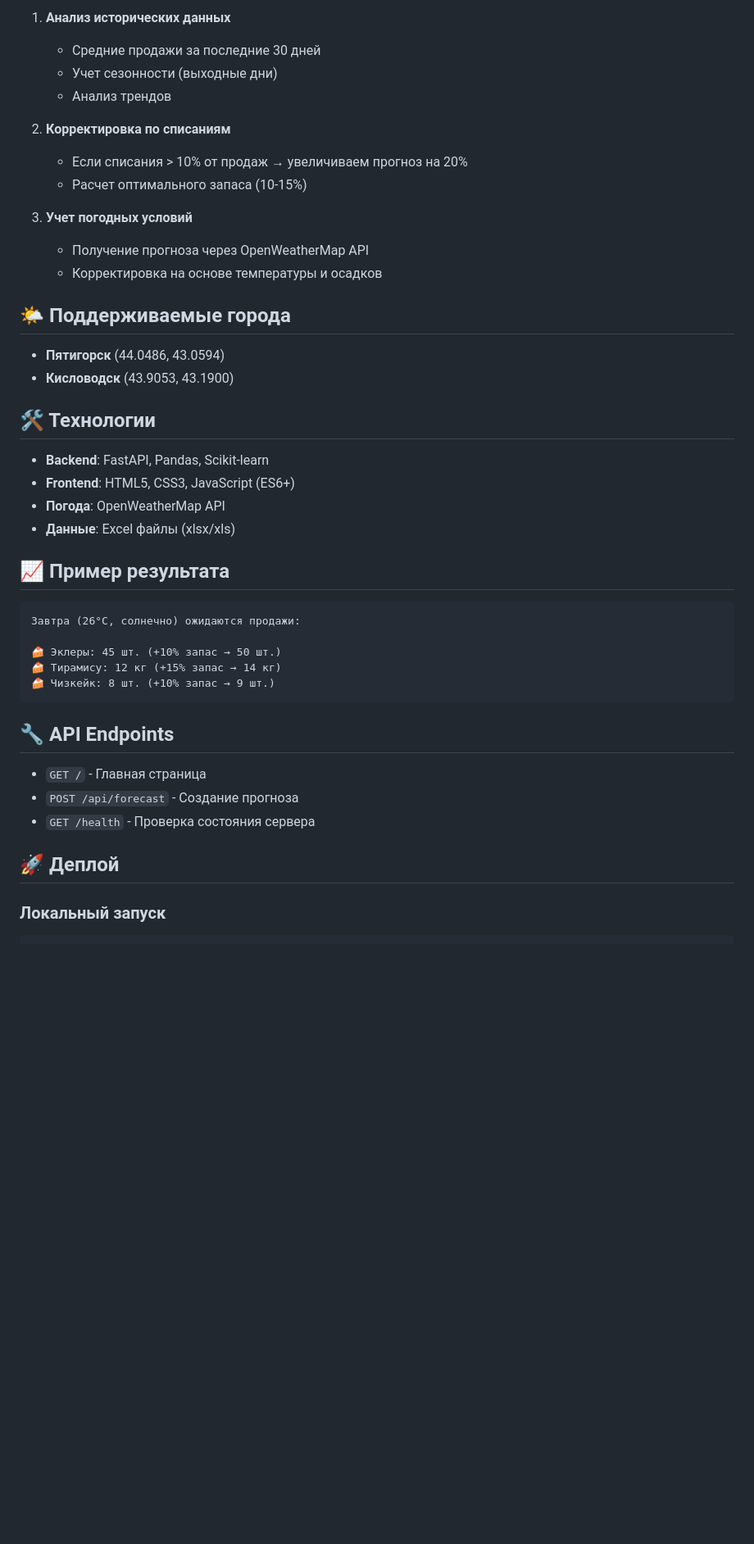
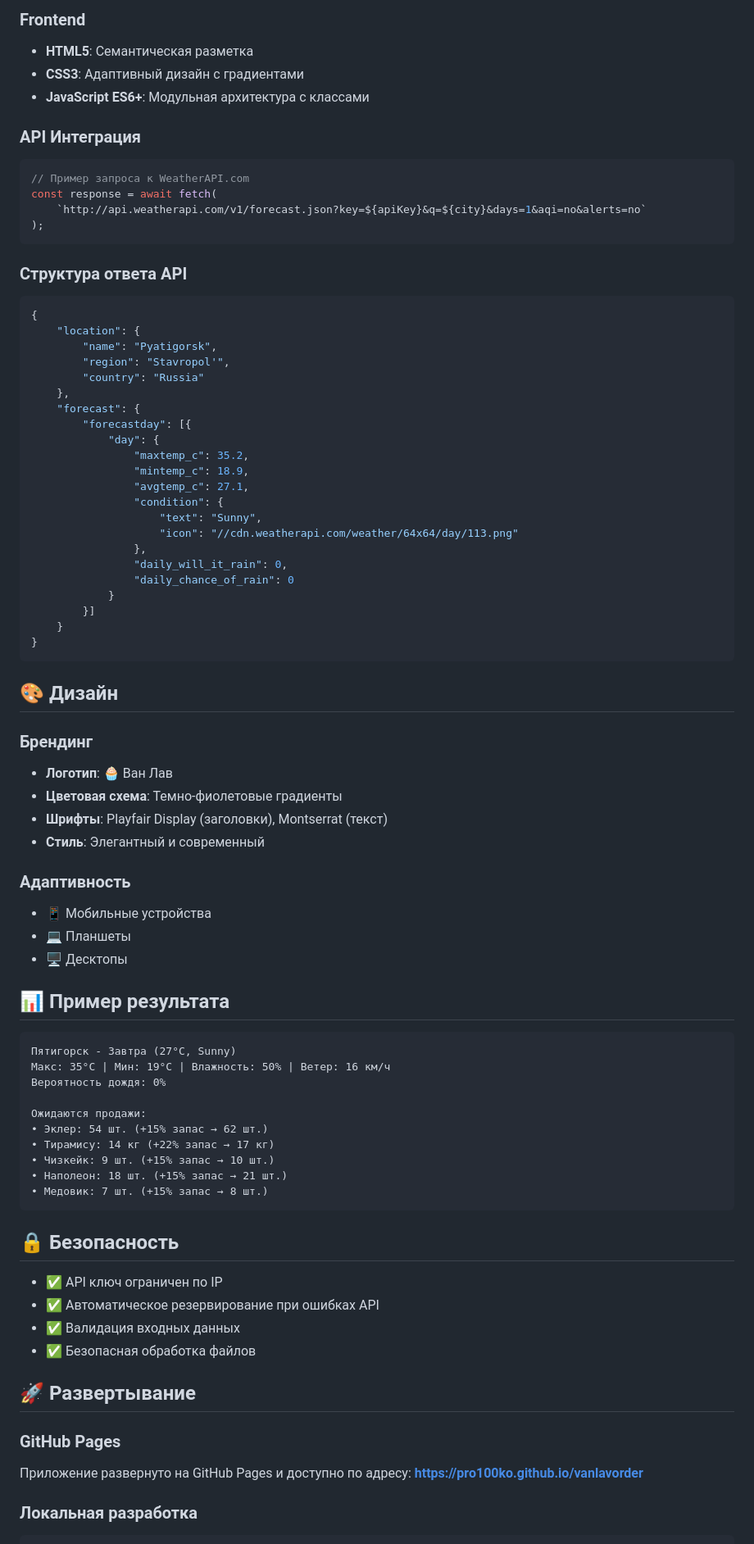
Before and after one commit to pro100ko/vanlavorder, a Markdown page: README.md, the part around one of its changes. Shown at 82% size. Rendered like a GitHub page; blank space fills up the shorter version.

Commit message:
Update README with WeatherAPI.com integration details

````diff
--- a/README.md
+++ b/README.md
@@ -73,46 +59,83 @@ vanlavorder/
 
-1. **Анализ исторических данных**
-   - Средние продажи за последние 30 дней
-   - Учет сезонности (выходные дни)
-   - Анализ трендов
+### Frontend
+- **HTML5**: Семантическая разметка
+- **CSS3**: Адаптивный дизайн с градиентами
+- **JavaScript ES6+**: Модульная архитектура с классами
 
-2. **Корректировка по списаниям**
-   - Если списания > 10% от продаж → увеличиваем прогноз на 20%
-   - Расчет оптимального запаса (10-15%)
+### API Интеграция
+```javascript
+// Пример запроса к WeatherAPI.com
+const response = await fetch(
+    `http://api.weatherapi.com/v1/forecast.json?key=${apiKey}&q=${city}&days=1&aqi=no&alerts=no`
+);
+```
 
-3. **Учет погодных условий**
-   - Получение прогноза через OpenWeatherMap API
-   - Корректировка на основе температуры и осадков
+### Структура ответа API
+```json
+{
+    "location": {
+        "name": "Pyatigorsk",
+        "region": "Stavropol'",
+        "country": "Russia"
+    },
+    "forecast": {
+        "forecastday": [{
+            "day": {
+                "maxtemp_c": 35.2,
+                "mintemp_c": 18.9,
+                "avgtemp_c": 27.1,
+                "condition": {
+                    "text": "Sunny",
+                    "icon": "//cdn.weatherapi.com/weather/64x64/day/113.png"
+                },
+                "daily_will_it_rain": 0,
+                "daily_chance_of_rain": 0
+            }
+        }]
+    }
+}
+```
 
-## 🌤️ Поддерживаемые города
+## 🎨 Дизайн
 
-- **Пятигорск** (44.0486, 43.0594)
-- **Кисловодск** (43.9053, 43.1900)
+### Брендинг
+- **Логотип**: 🧁 Ван Лав
+- **Цветовая схема**: Темно-фиолетовые градиенты
+- **Шрифты**: Playfair Display (заголовки), Montserrat (текст)
+- **Стиль**: Элегантный и современный
 
-## 🛠️ Технологии
+### Адаптивность
+- 📱 Мобильные устройства
+- 💻 Планшеты
+- 🖥️ Десктопы
 
-- **Backend**: FastAPI, Pandas, Scikit-learn
-- **Frontend**: HTML5, CSS3, JavaScript (ES6+)
-- **Погода**: OpenWeatherMap API
-- **Данные**: Excel файлы (xlsx/xls)
-
-## 📈 Пример результата
+## 📊 Пример результата
 
 ```
-Завтра (26°C, солнечно) ожидаются продажи:
+Пятигорск - Завтра (27°C, Sunny)
+Макс: 35°C | Мин: 19°C | Влажность: 50% | Ветер: 16 км/ч
+Вероятность дождя: 0%
 
-🍰 Эклеры: 45 шт. (+10% запас → 50 шт.)
-🍰 Тирамису: 12 кг (+15% запас → 14 кг)
-🍰 Чизкейк: 8 шт. (+10% запас → 9 шт.)
+Ожидаются продажи:
+• Эклер: 54 шт. (+15% запас → 62 шт.)
+• Тирамису: 14 кг (+22% запас → 17 кг)
+• Чизкейк: 9 шт. (+15% запас → 10 шт.)
+• Наполеон: 18 шт. (+15% запас → 21 шт.)
+• Медовик: 7 шт. (+15% запас → 8 шт.)
 ```
 
-## 🔧 API Endpoints
+## 🔒 Безопасность
 
-- `GET /` - Главная страница
-- `POST /api/forecast` - Создание прогноза
-- `GET /health` - Проверка состояния сервера
+- ✅ API ключ ограничен по IP
+- ✅ Автоматическое резервирование при ошибках API
+- ✅ Валидация входных данных
+- ✅ Безопасная обработка файлов
 
-## 🚀 Деплой
+## 🚀 Развертывание
 
-### Локальный запуск
+### GitHub Pages
+Приложение развернуто на GitHub Pages и доступно по адресу:
+**https://pro100ko.github.io/vanlavorder**
+
+### Локальная разработка
 ```bash
````
Also changed, not shown: other parts of README.md (+65 -72 lines).
